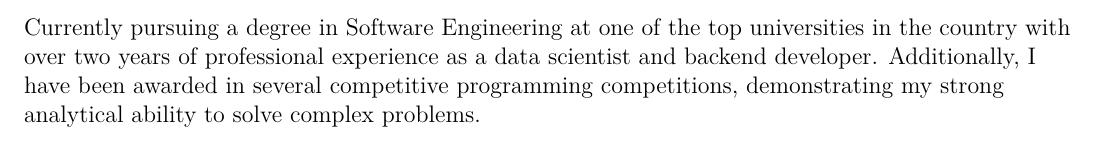
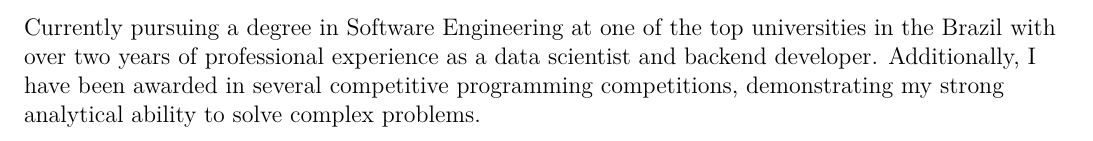
Before and after one commit to GabrielCostaDeOliveira/resume, a LaTeX document (src/en/sections/summary.tex): part of the page, cut so that both start at the same text. Compiled offline with XeLaTeX.

Commit message:
update en resume

```diff
--- a/src/en/sections/summary.tex
+++ b/src/en/sections/summary.tex
@@ -7,7 +7,7 @@
 % Objective Statement
 %====================
 
-Currently pursuing a degree in Software Engineering at one of the top universities in the country
+Currently pursuing a degree in Software Engineering at one of the top universities in the Brazil
 with over two years of professional experience as a data scientist and backend developer.
 Additionally, I have been awarded in several competitive programming competitions, demonstrating my strong
 analytical ability to solve complex problems.
```
